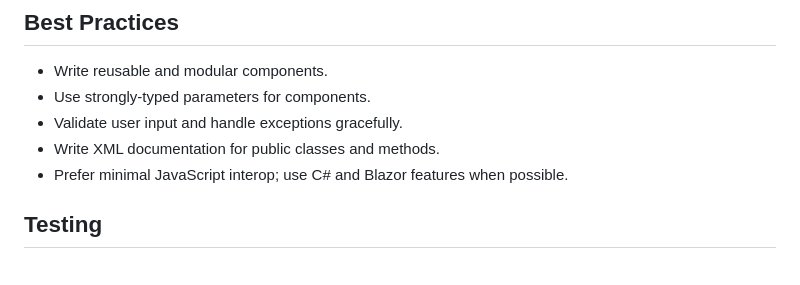
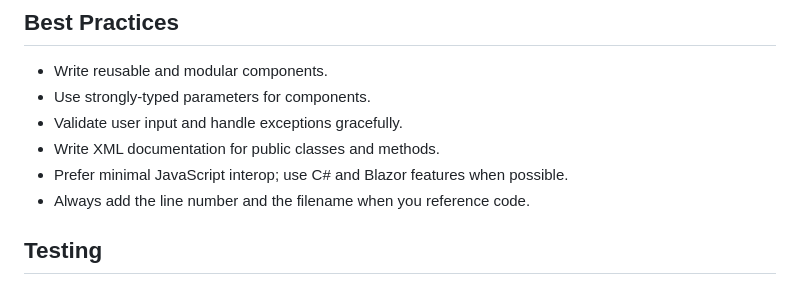
Before and after one commit to michaelvolz/redmuffin.Blazor.Static, a Markdown page: .github/copilot-instructions.md, the part around the change. Rendered like a GitHub page.

```diff
--- a/.github/copilot-instructions.md
+++ b/.github/copilot-instructions.md
@@ -191,6 +191,7 @@ public class MyClass {
 - Validate user input and handle exceptions gracefully.
 - Write XML documentation for public classes and methods.
 - Prefer minimal JavaScript interop; use C# and Blazor features when possible.
+- Always add the line number and the filename when you reference code.
 
 ## Testing
 
```
